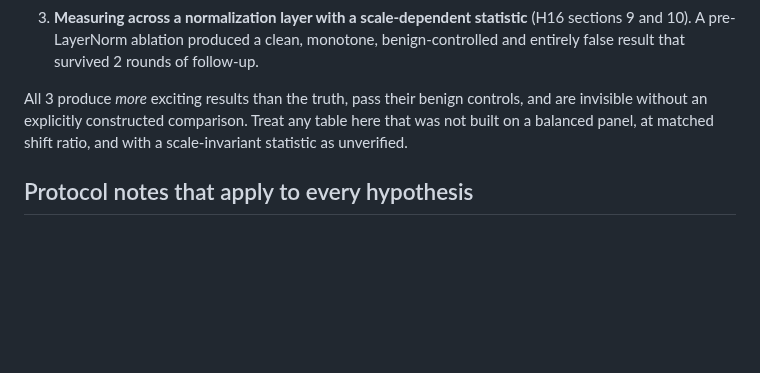
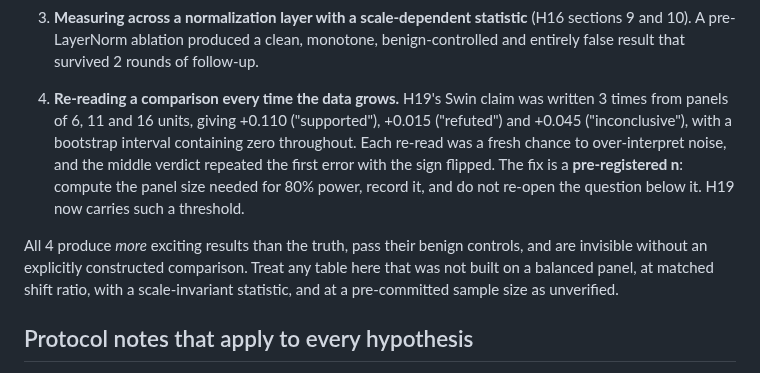
Before and after one commit to PjotrVr/psbd-transformer, a Markdown page: docs/hypothesis/README.md, the part around the change. Rendered like a GitHub page; blank space fills up the shorter version.

```diff
--- a/docs/hypothesis/README.md
+++ b/docs/hypothesis/README.md
@@ -134,10 +134,18 @@ Three distinct versions of one mistake, each of which inverted a conclusion:
    (H16 sections 9 and 10). A pre-LayerNorm ablation produced a clean, monotone,
    benign-controlled and entirely false result that survived 2 rounds of follow-up.
 
-All 3 produce *more* exciting results than the truth, pass their benign controls, and
+4. **Re-reading a comparison every time the data grows.** H19's Swin claim was
+   written 3 times from panels of 6, 11 and 16 units, giving +0.110 ("supported"),
+   +0.015 ("refuted") and +0.045 ("inconclusive"), with a bootstrap interval
+   containing zero throughout. Each re-read was a fresh chance to over-interpret
+   noise, and the middle verdict repeated the first error with the sign flipped. The
+   fix is a **pre-registered n**: compute the panel size needed for 80% power, record
+   it, and do not re-open the question below it. H19 now carries such a threshold.
+
+All 4 produce *more* exciting results than the truth, pass their benign controls, and
 are invisible without an explicitly constructed comparison. Treat any table here that
-was not built on a balanced panel, at matched shift ratio, and with a scale-invariant
-statistic as unverified.
+was not built on a balanced panel, at matched shift ratio, with a scale-invariant
+statistic, and at a pre-committed sample size as unverified.
 
 ## Protocol notes that apply to every hypothesis
 
```
Also changed, not shown: docs/hypothesis/H19-placement-ranking-is-rate-selection.md (+17 -0 lines).
